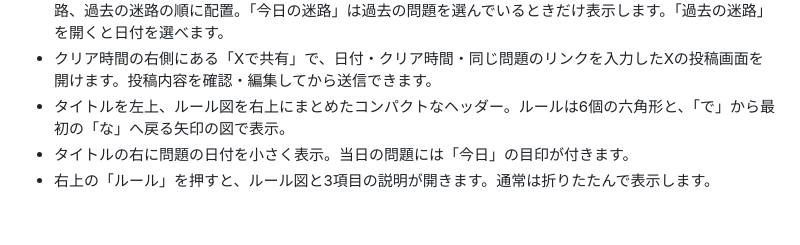
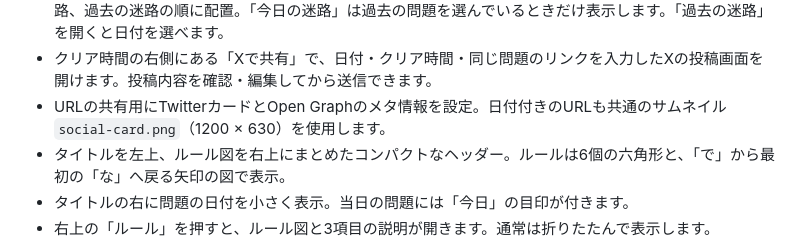
Before and after one commit to ikkame-san/nanananande-maze, a Markdown page: README.md, the part around the change. Drawn GitHub-style; blank space fills up the shorter version.

Commit message:
共有用カードの説明を追加

```diff
--- a/README.md
+++ b/README.md
@@ -15,6 +15,7 @@
 - 問題が表示されてからゴールまでの時間を計測し、クリア時間を0.1秒単位で表示します。確認画面は「はじめから」のときだけ表示します。日付の変更と「今日の迷路」はそのまま切り替わり、進み具合と計測時間をリセットします。
 - 操作欄は、現在の状態、ひとつ戻る／はじめから、横幅いっぱいの「パズルを画像として保存」、今日の迷路、過去の迷路の順に配置。「今日の迷路」は過去の問題を選んでいるときだけ表示します。「過去の迷路」を開くと日付を選べます。
 - クリア時間の右側にある「Xで共有」で、日付・クリア時間・同じ問題のリンクを入力したXの投稿画面を開けます。投稿内容を確認・編集してから送信できます。
+- URLの共有用にTwitterカードとOpen Graphのメタ情報を設定。日付付きのURLも共通のサムネイル `social-card.png`（1200 × 630）を使用します。
 - タイトルを左上、ルール図を右上にまとめたコンパクトなヘッダー。ルールは6個の六角形と、「で」から最初の「な」へ戻る矢印の図で表示。
 - タイトルの右に問題の日付を小さく表示。当日の問題には「今日」の目印が付きます。
 - 右上の「ルール」を押すと、ルール図と3項目の説明が開きます。通常は折りたたんで表示します。
```
